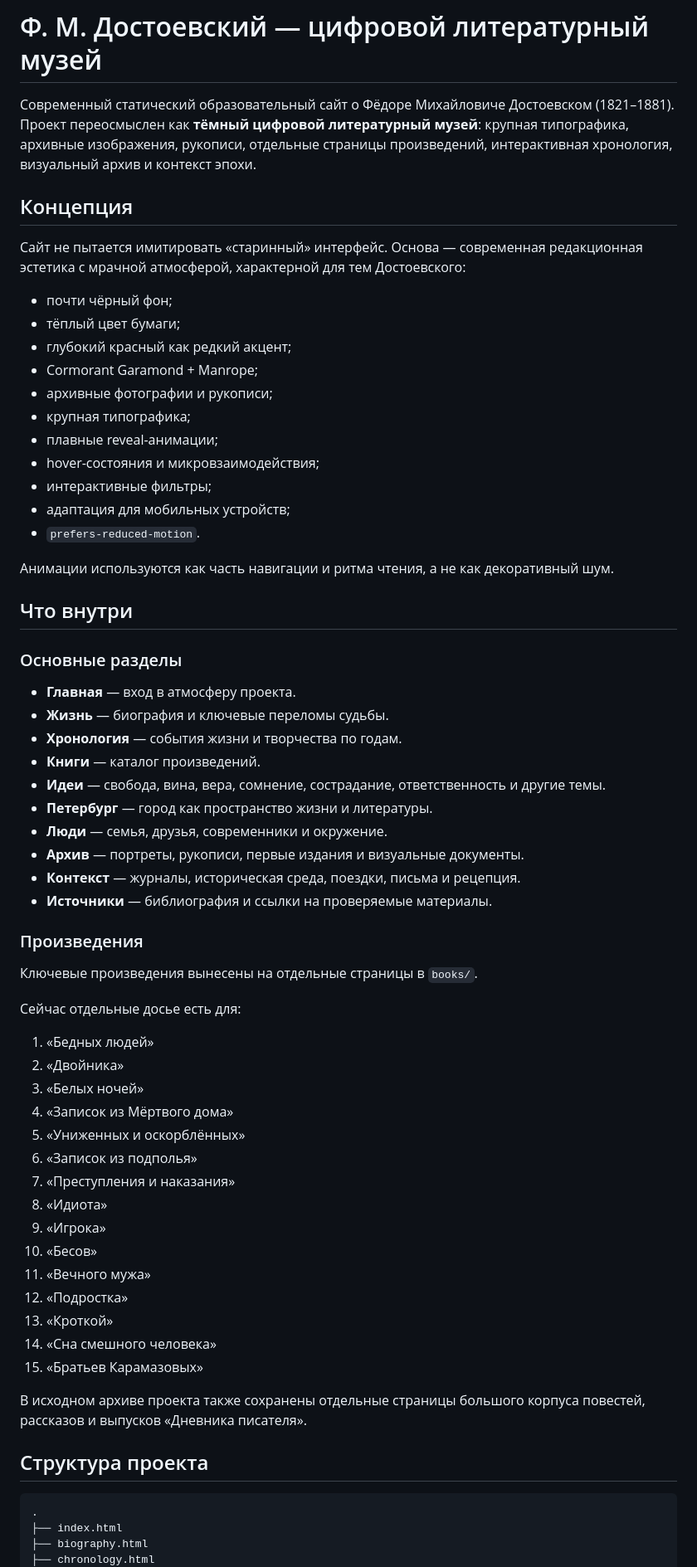
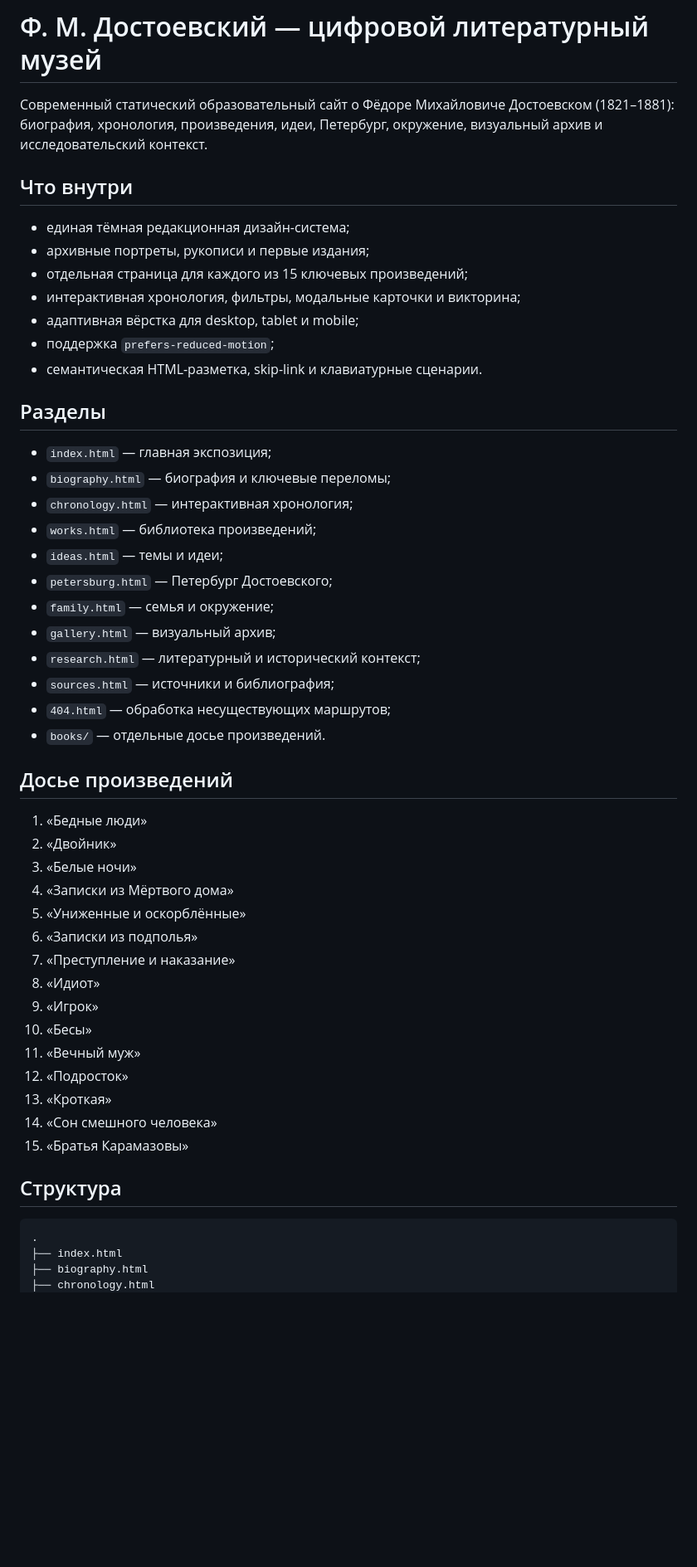
Before and after one commit to SetchatkaGlaza/The-life-and-work-of-F.M.Dostoevsky, a Markdown page: README.md, the part around one of its changes. Shown at 83% size. Drawn GitHub-style; blank space fills up the shorter version.

````diff
--- a/README.md
+++ b/README.md
@@ -1,65 +1,51 @@
 # Ф. М. Достоевский — цифровой литературный музей
 
-Современный статический образовательный сайт о Фёдоре Михайловиче Достоевском (1821–1881). Проект переосмыслен как **тёмный цифровой литературный музей**: крупная типографика, архивные изображения, рукописи, отдельные страницы произведений, интерактивная хронология, визуальный архив и контекст эпохи.
-
-## Концепция
-
-Сайт не пытается имитировать «старинный» интерфейс. Основа — современная редакционная эстетика с мрачной атмосферой, характерной для тем Достоевского:
-
-- почти чёрный фон;
-- тёплый цвет бумаги;
-- глубокий красный как редкий акцент;
-- Cormorant Garamond + Manrope;
-- архивные фотографии и рукописи;
-- крупная типографика;
-- плавные reveal-анимации;
-- hover-состояния и микровзаимодействия;
-- интерактивные фильтры;
-- адаптация для мобильных устройств;
-- `prefers-reduced-motion`.
-
-Анимации используются как часть навигации и ритма чтения, а не как декоративный шум.
+Современный статический образовательный сайт о Фёдоре Михайловиче Достоевском (1821–1881): биография, хронология, произведения, идеи, Петербург, окружение, визуальный архив и исследовательский контекст.
 
 ## Что внутри
 
-### Основные разделы
+- единая тёмная редакционная дизайн-система;
+- архивные портреты, рукописи и первые издания;
+- отдельная страница для каждого из 15 ключевых произведений;
+- интерактивная хронология, фильтры, модальные карточки и викторина;
+- адаптивная вёрстка для desktop, tablet и mobile;
+- поддержка `prefers-reduced-motion`;
+- семантическая HTML-разметка, skip-link и клавиатурные сценарии.
 
-- **Главная** — вход в атмосферу проекта.
-- **Жизнь** — биография и ключевые переломы судьбы.
-- **Хронология** — события жизни и творчества по годам.
-- **Книги** — каталог произведений.
-- **Идеи** — свобода, вина, вера, сомнение, сострадание, ответственность и другие темы.
-- **Петербург** — город как пространство жизни и литературы.
-- **Люди** — семья, друзья, современники и окружение.
-- **Архив** — портреты, рукописи, первые издания и визуальные документы.
-- **Контекст** — журналы, историческая среда, поездки, письма и рецепция.
-- **Источники** — библиография и ссылки на проверяемые материалы.
+## Разделы
 
-### Произведения
+- `index.html` — главная экспозиция;
+- `biography.html` — биография и ключевые переломы;
+- `chronology.html` — интерактивная хронология;
+- `works.html` — библиотека произведений;
+- `ideas.html` — темы и идеи;
+- `petersburg.html` — Петербург Достоевского;
+- `family.html` — семья и окружение;
+- `gallery.html` — визуальный архив;
+- `research.html` — литературный и исторический контекст;
+- `sources.html` — источники и библиография;
+- `404.html` — обработка несуществующих маршрутов;
+- `books/` — отдельные досье произведений.
 
-Ключевые произведения вынесены на отдельные страницы в `books/`.
+## Досье произведений
 
-Сейчас отдельные досье есть для:
+1. «Бедные люди»
+2. «Двойник»
+3. «Белые ночи»
+4. «Записки из Мёртвого дома»
+5. «Униженные и оскорблённые»
+6. «Записки из подполья»
+7. «Преступление и наказание»
+8. «Идиот»
+9. «Игрок»
+10. «Бесы»
+11. «Вечный муж»
+12. «Подросток»
+13. «Кроткая»
+14. «Сон смешного человека»
+15. «Братья Карамазовы»
 
-1. «Бедных людей»
-2. «Двойника»
-3. «Белых ночей»
-4. «Записок из Мёртвого дома»
-5. «Униженных и оскорблённых»
-6. «Записок из подполья»
-7. «Преступления и наказания»
-8. «Идиота»
-9. «Игрока»
-10. «Бесов»
-11. «Вечного мужа»
-12. «Подростка»
-13. «Кроткой»
-14. «Сна смешного человека»
-15. «Братьев Карамазовых»
-
-В исходном архиве проекта также сохранены отдельные страницы большого корпуса повестей, рассказов и выпусков «Дневника писателя».
-
-## Структура проекта
+## Структура
 
 ```text
 .
````
Also changed, not shown: other parts of README.md (+28 -61 lines).
